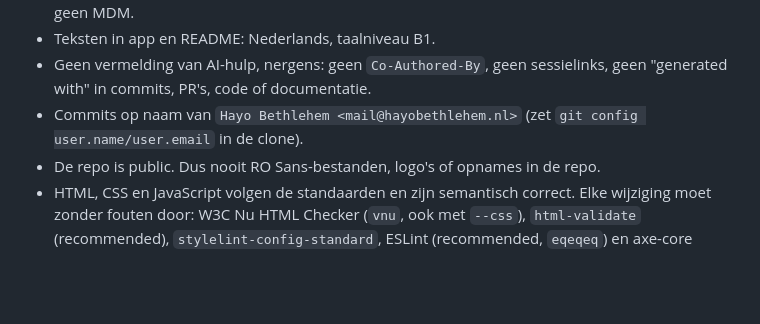
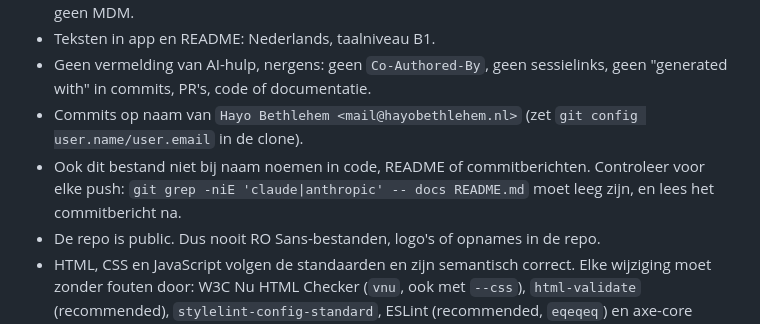
Before and after one commit to hayo/studio1400, a Markdown page: CLAUDE.md, the part around the change. Drawn GitHub-style; blank space fills up the shorter version.

Commit message:
Werkafspraken aangevuld

```diff
--- a/CLAUDE.md
+++ b/CLAUDE.md
@@ -12,6 +12,7 @@ Lees dit aan het begin van elke sessie. Voeg nieuwe learnings onderaan toe.
 - Teksten in app en README: Nederlands, taalniveau B1.
 - Geen vermelding van AI-hulp, nergens: geen `Co-Authored-By`, geen sessielinks, geen "generated with" in commits, PR's, code of documentatie.
 - Commits op naam van `Hayo Bethlehem <mail@hayobethlehem.nl>` (zet `git config user.name/user.email` in de clone).
+- Ook dit bestand niet bij naam noemen in code, README of commitberichten. Controleer voor elke push: `git grep -niE 'claude|anthropic' -- docs README.md` moet leeg zijn, en lees het commitbericht na.
 - De repo is public. Dus nooit RO Sans-bestanden, logo's of opnames in de repo.
 - HTML, CSS en JavaScript volgen de standaarden en zijn semantisch correct. Elke wijziging moet zonder fouten door: W3C Nu HTML Checker (`vnu`, ook met `--css`), `html-validate` (recommended), `stylelint-config-standard`, ESLint (recommended, `eqeqeq`) en axe-core (WCAG 2.2 AA + best practices).
 - Semantiek: `section` met kop voor kolommen en speler (geen `nav`/`footer`), `time datetime` voor duren, `aria-current` voor het gekozen ministerie en de opname in de speler.
```
